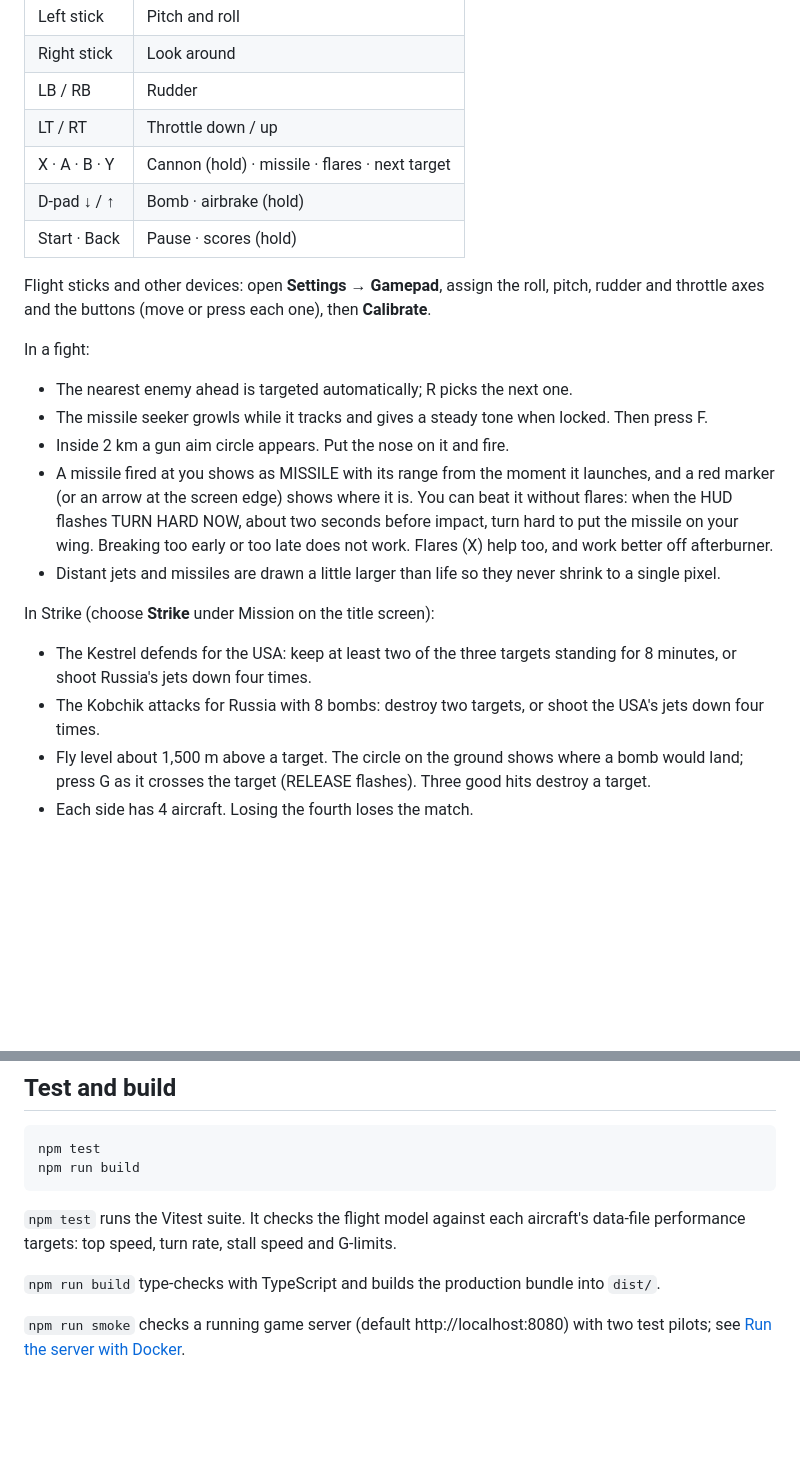
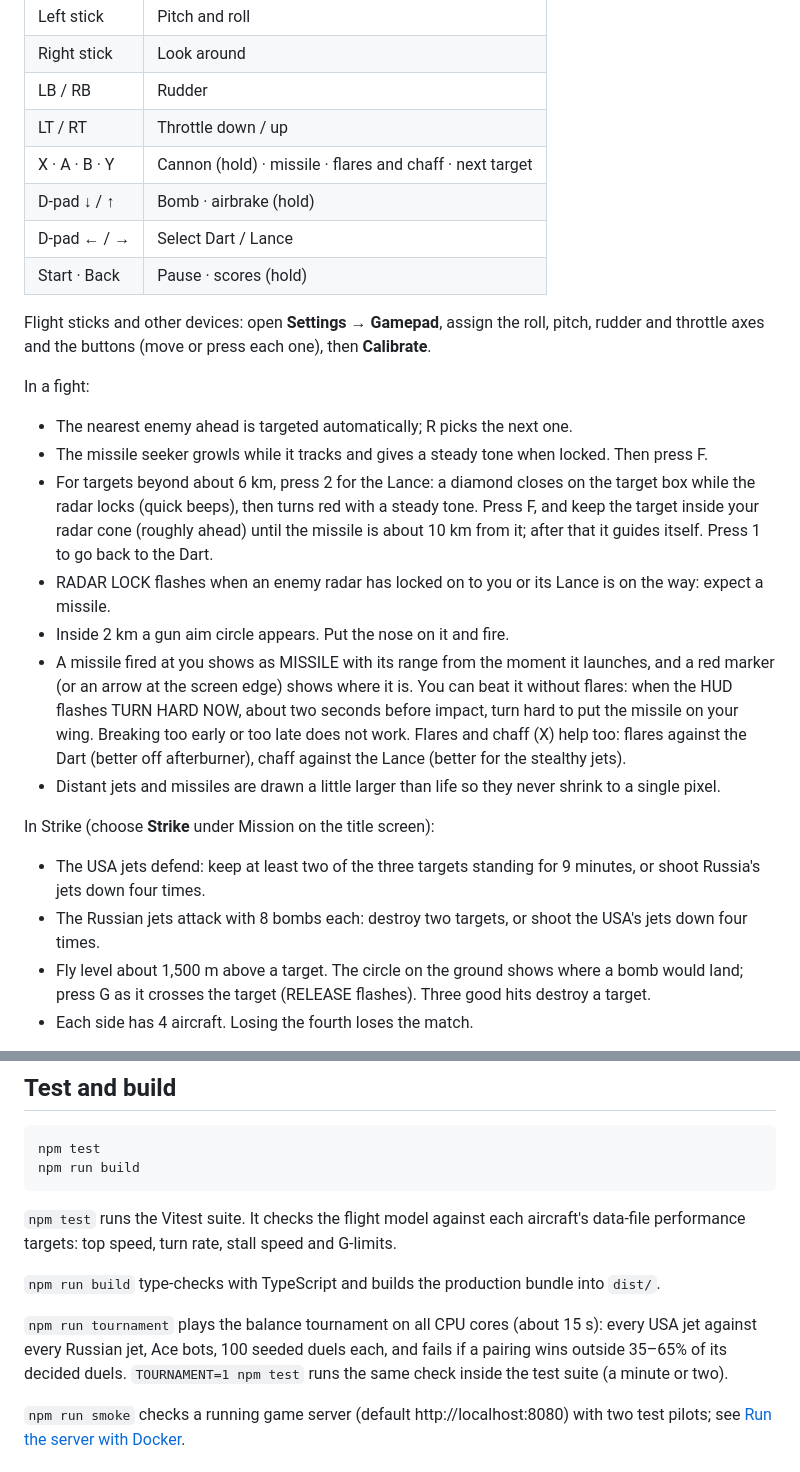
Before and after one commit to hirotomatsui000/dogfight, a Markdown page: README.md, 2 parts joined by grey strips. GitHub-like rendering; blank space fills up the shorter version.

```diff
--- a/README.md
+++ b/README.md
@@ -117,8 +124,9 @@ A pad with the standard layout (Xbox, PlayStation and most others) works straigh
 | Right stick | Look around |
 | LB / RB | Rudder |
 | LT / RT | Throttle down / up |
-| X · A · B · Y | Cannon (hold) · missile · flares · next target |
+| X · A · B · Y | Cannon (hold) · missile · flares and chaff · next target |
 | D-pad ↓ / ↑ | Bomb · airbrake (hold) |
+| D-pad ← / → | Select Dart / Lance |
 | Start · Back | Pause · scores (hold) |
 
 Flight sticks and other devices: open **Settings → Gamepad**, assign the roll, pitch, rudder and throttle axes and the
@@ -127,17 +135,22 @@ buttons (move or press each one), then **Calibrate**.
 In a fight:
 - The nearest enemy ahead is targeted automatically; R picks the next one.
 - The missile seeker growls while it tracks and gives a steady tone when locked. Then press F.
+- For targets beyond about 6 km, press 2 for the Lance: a diamond closes on the target box while the radar locks
+  (quick beeps), then turns red with a steady tone. Press F, and keep the target inside your radar cone (roughly
+  ahead) until the missile is about 10 km from it; after that it guides itself. Press 1 to go back to the Dart.
+- RADAR LOCK flashes when an enemy radar has locked on to you or its Lance is on the way: expect a missile.
 - Inside 2 km a gun aim circle appears. Put the nose on it and fire.
 - A missile fired at you shows as MISSILE with its range from the moment it launches, and a red marker (or an arrow
   at the screen edge) shows where it is. You can beat it without flares: when the HUD flashes TURN HARD NOW, about
   two seconds before impact, turn hard to put the missile on your wing. Breaking too early or too late does not
-  work. Flares (X) help too, and work better off afterburner.
+  work. Flares and chaff (X) help too: flares against the Dart (better off afterburner), chaff against the Lance
+  (better for the stealthy jets).
 - Distant jets and missiles are drawn a little larger than life so they never shrink to a single pixel.
 
 In Strike (choose **Strike** under Mission on the title screen):
-- The Kestrel defends for the USA: keep at least two of the three targets standing for 8 minutes, or shoot Russia's
-  jets down four times.
-- The Kobchik attacks for Russia with 8 bombs: destroy two targets, or shoot the USA's jets down four times.
+- The USA jets defend: keep at least two of the three targets standing for 9 minutes, or shoot Russia's jets down
+  four times.
+- The Russian jets attack with 8 bombs each: destroy two targets, or shoot the USA's jets down four times.
 - Fly level about 1,500 m above a target. The circle on the ground shows where a bomb would land; press G as it
   crosses the target (RELEASE flashes). Three good hits destroy a target.
 - Each side has 4 aircraft. Losing the fourth loses the match.
@@ -155,6 +168,10 @@ npm run build
 top speed, turn rate, stall speed and G-limits.
 
 `npm run build` type-checks with TypeScript and builds the production bundle into `dist/`.
+
+`npm run tournament` plays the balance tournament on all CPU cores (about 15 s): every USA jet against every Russian
+jet, Ace bots, 100 seeded duels each, and fails if a pairing wins outside 35–65% of its decided duels.
+`TOURNAMENT=1 npm test` runs the same check inside the test suite (a minute or two).
 
 `npm run smoke` checks a running game server (default http://localhost:8080) with two test pilots; see
 [Run the server with Docker](#run-the-server-with-docker).
```
Also changed, not shown: other parts of README.md (+16 -7 lines), .handoff/2026-10-01-status.md (+12 -2 lines), 1 other file.
